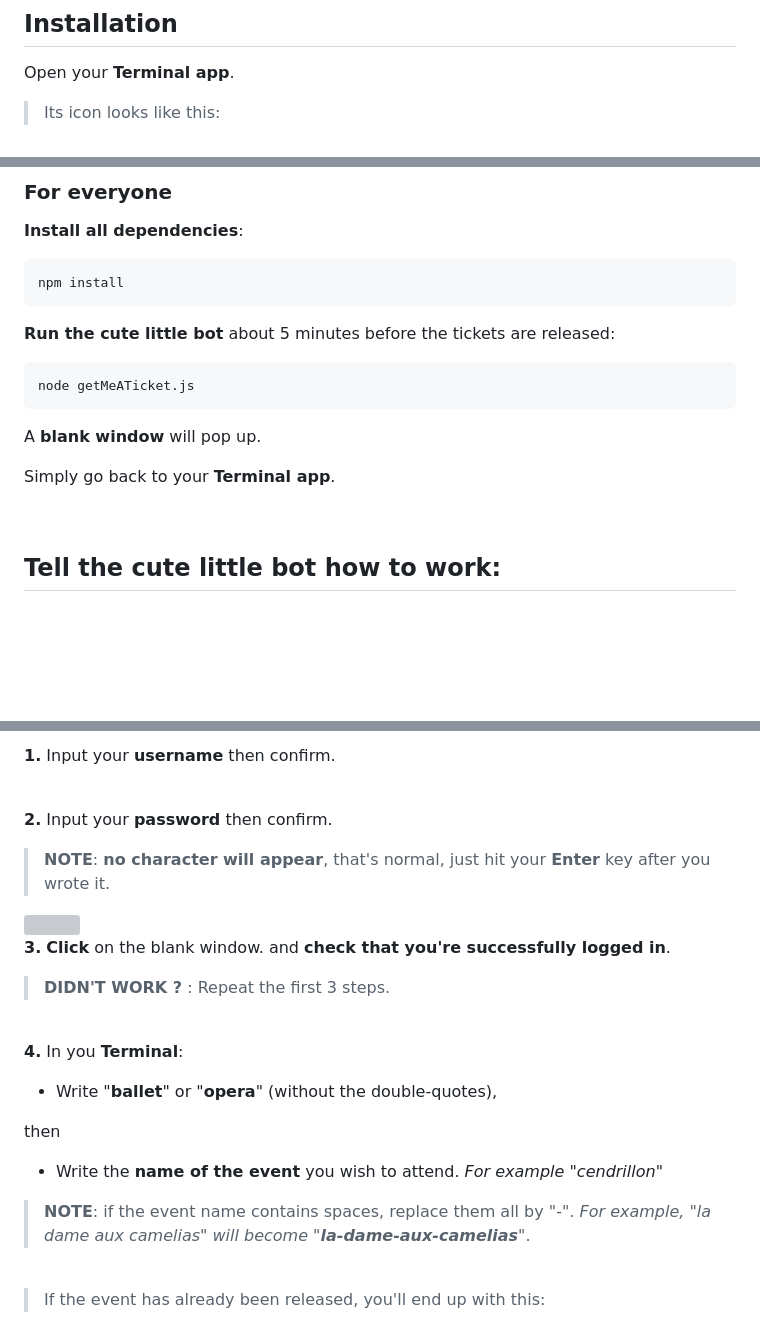
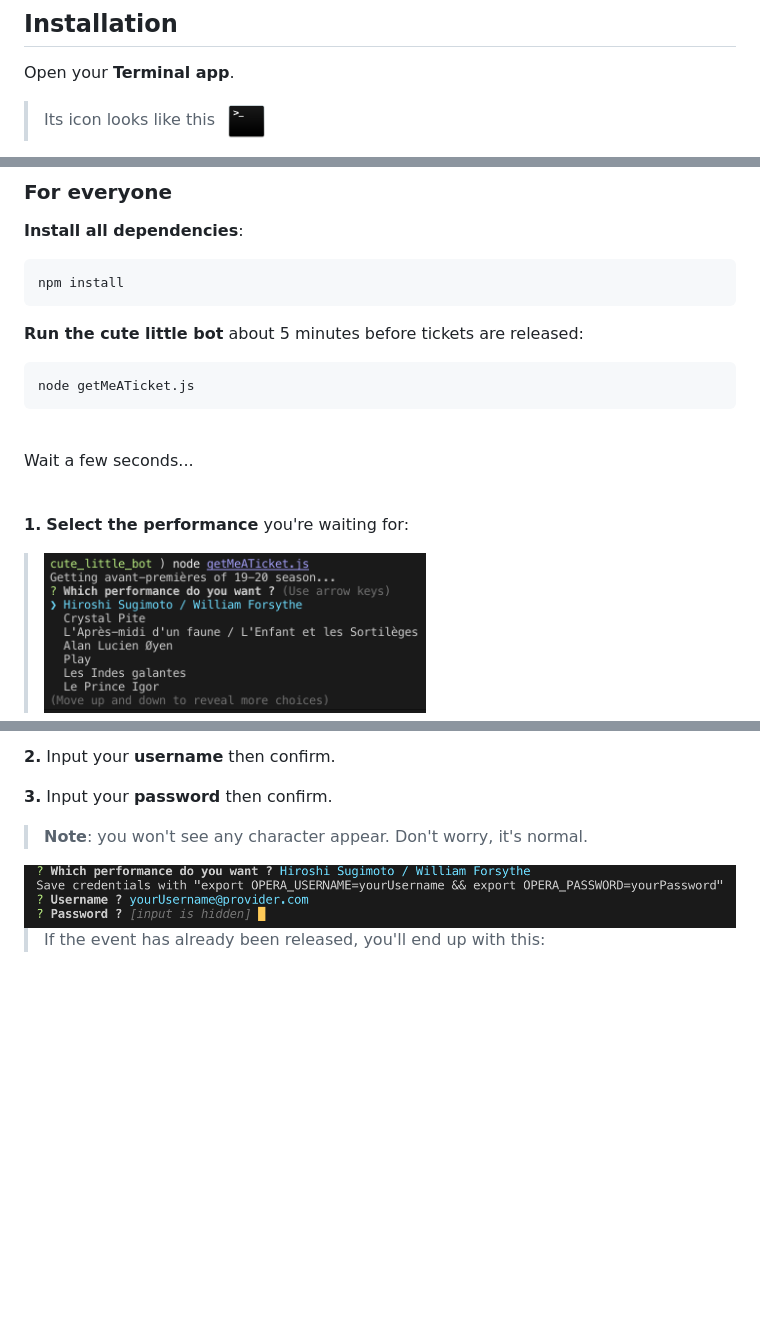
Before and after one commit to fabrahaingo/cute_little_bot, a Markdown page: README.md, 3 parts joined by grey strips. Rendered like a GitHub page; pictures changed too: img/choose_performance.png (added), img/credentials.png; blank space fills up the shorter version; grey boxes are pictures that could not be loaded.

````diff
--- a/README.md
+++ b/README.md
@@ -6,5 +6,6 @@
 
 Open your **Terminal app**.
 
-> Its icon looks like this:
+> Its icon looks like this
+> <img src="/img/terminal.png" height="40">
 
@@ -34,16 +35,18 @@ git clone https://github.com/fabrahaingo/cute_little_bot.git && cd cute_little_b
 npm install
 ```
 
-**Run the cute little bot** about 5 minutes before the tickets are released:
+**Run the cute little bot** about 5 minutes before tickets are released:
 ```
 node getMeATicket.js
 ```
 
-A **blank window** will pop up.
+<br>
 
-Simply go back to your **Terminal app**.
+
+Wait a few seconds...
 
 <br>
 
-## Tell the cute little bot how to work:
+**1.** **Select the performance** you're waiting for:
+> <img src="/img/choose_performance.png" height="160">
 
@@ -51,32 +53,10 @@ Simply go back to your **Terminal app**.
 
-**1.** Input your **username** then confirm.
+**2.** Input your **username** then confirm.
 
-<br>
+**3.** Input your **password** then confirm.
 
-**2.** Input your **password** then confirm.
-
-> **NOTE**: **no character will appear**, that's normal, just hit your **Enter** key after you wrote it.
-
-<img src="https://github.com/fabrahaingo/booking_bot/blob/master/img/credentials.png" height="80">
-
-<br>
-
-**3.** **Click** on the blank window. and **check that you're successfully logged in**.
-
-> **DIDN'T WORK ?** : Repeat the first 3 steps.
-
-<br>
-
-**4.** In you **Terminal**:
-   - Write "**ballet**" or "**opera**" (without the double-quotes),
-
-   then
-
-   - Write the **name of the event** you wish to attend.
-	   *For example "cendrillon"*
-
-> **NOTE**: if the event name contains spaces, replace them all by "-".
-*For example, "la dame aux camelias" will become "**la-dame-aux-camelias**"*.
+> **Note**: you won't see any character appear. Don't worry, it's normal.
+<img src="/img/credentials.png" height="65">
 
 <br>
 
````
Also changed, not shown: other parts of README.md (+5 -6 lines), 1 other file.
